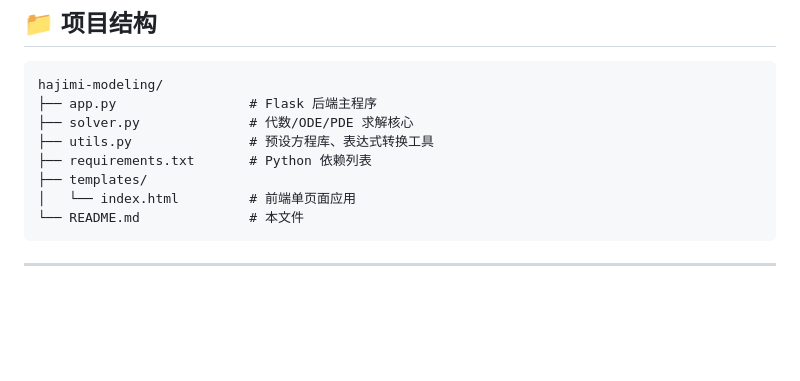
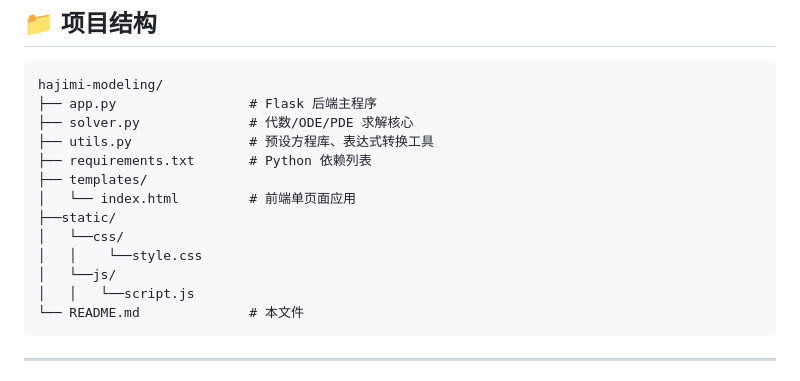
Before and after one commit to Sauomore/MindMath_Studio, a Markdown page: README.md, the part around the change. GitHub-like rendering; blank space fills up the shorter version.

````diff
--- a/README.md
+++ b/README.md
@@ -135,6 +135,11 @@ hajimi-modeling/
 ├── requirements.txt       # Python 依赖列表
 ├── templates/
 │   └── index.html         # 前端单页面应用
+├──static/
+│   └──css/
+│   │    └──style.css
+│   └──js/
+│   │   └──script.js
 └── README.md              # 本文件
 ```
 
````
